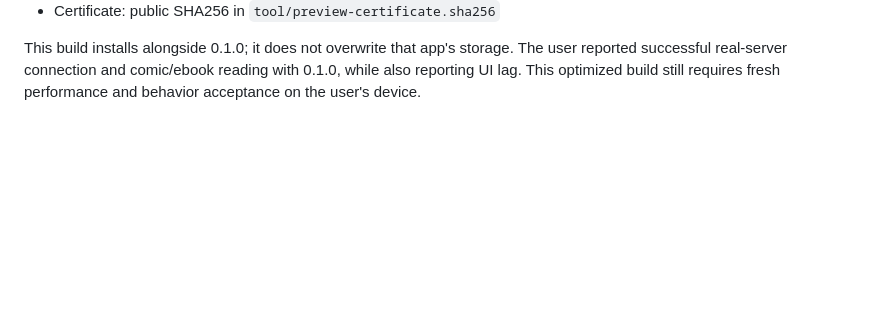
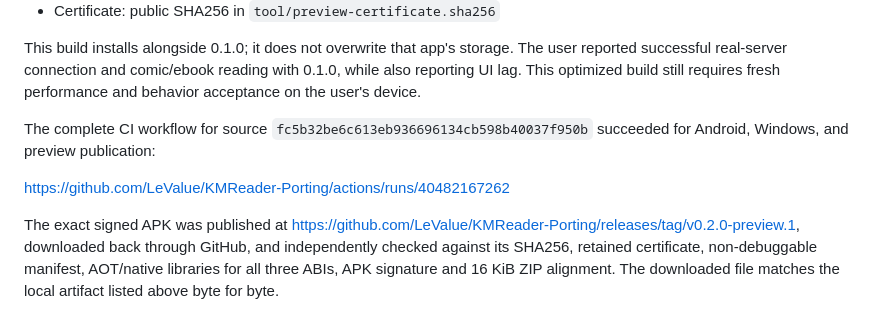
Before and after one commit to LeValue/KMReader-Porting, a Markdown page: docs/VALIDATION.md, the part around the change. Drawn GitHub-style; blank space fills up the shorter version.

Commit message:
Record optimized preview CI and published artifact verification [skip ci]

```diff
--- a/docs/VALIDATION.md
+++ b/docs/VALIDATION.md
@@ -117,3 +117,16 @@ This build installs alongside 0.1.0; it does not overwrite that app's storage.
 The user reported successful real-server connection and comic/ebook reading
 with 0.1.0, while also reporting UI lag. This optimized build still requires
 fresh performance and behavior acceptance on the user's device.
+
+The complete CI workflow for source
+`fc5b32be6c613eb936696134cb598b40037f950b` succeeded for Android, Windows, and
+preview publication:
+
+https://github.com/LeValue/KMReader-Porting/actions/runs/40482167262
+
+The exact signed APK was published at
+https://github.com/LeValue/KMReader-Porting/releases/tag/v0.2.0-preview.1,
+downloaded back through GitHub, and independently checked against its SHA256,
+retained certificate, non-debuggable manifest, AOT/native libraries for all
+three ABIs, APK signature and 16 KiB ZIP alignment. The downloaded file matches
+the local artifact listed above byte for byte.
```
